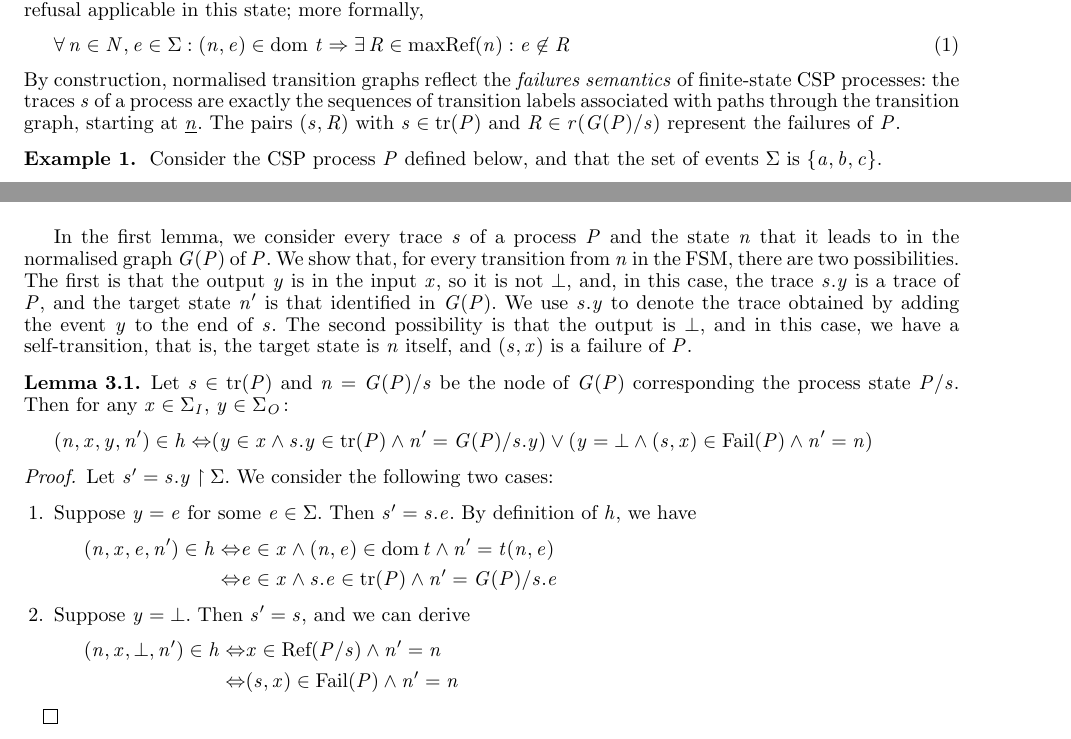
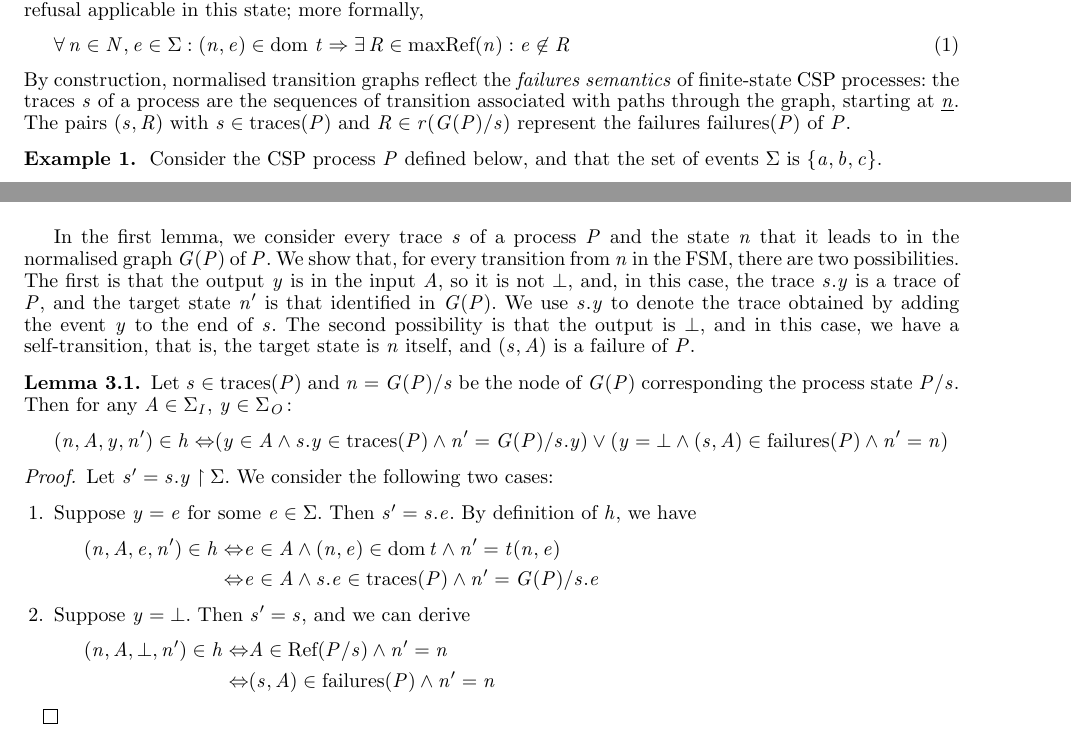
Before and after one commit to peleska/csp-testing-2018, a LaTeX document (main.tex, which reads finitecomplete.tex, preliminaries.tex): two parts of pages 5 and 8 of 14, joined at a grey line, cut so that both start at the same text. Compiled offline with pdfLaTeX; a LaTeX package or settings file that is missing is left out.

Commit message:
fix Lemma 3.1

```diff
--- a/finitecomplete.tex
+++ b/finitecomplete.tex
@@ -101,28 +101,35 @@ Section~\ref{sec:transltt}. To this end, we first introduce five lemmas.
 In the first lemma, we consider every trace $s$ of a process $P$ and the
 state $n$ that it leads to in the normalised graph $G(P)$ of $P$. We show
 that, for every transition from $n$ in the FSM, there are two possibilities.
-The first is that the output $y$ is in the input $x$, so it is not $\bot$,
+The first is that the output $y$ is in the input $A$, so it is not $\bot$,
 and, in this case, the trace $s.y$ is a trace of $P$, and the target state
 $n'$ is that identified in $G(P)$. We use $s.y$ to denote the trace obtained
 by adding the event $y$ to the end of $s$. The second possibility is that the
 output is $\bot$, and in this case, we have a self-transition, that is, the
-target state is $n$ itself, and $(s,x)$ is a failure of $P$.
+target state is $n$ itself, and $(s,A)$ is a failure of $P$.
 %
 \begin{lemma}\label{tran}
-Let $s\in \trc(P)$ and $n=G(P)/s$ be the node of $G(P)$ corresponding the process state $P/s$.
-Then for any $x\in \Sigma_I$, $y\in \Sigma_O\colon$
+Let $s\in \trc(P)$ and $n=G(P)/s$ be the node of $G(P)$ corresponding the
+process state $P/s$. Then for any $A \in \Sigma_I$, $y\in \Sigma_O\colon$
 \begin{align*}
-  (n,x,y,n')\in h\Leftrightarrow & (y\in x\wedge s.y\in \trc(P)\wedge n'=G(P)/s.y)\vee(y=\bot \wedge (s,x)\in {\text {\rm Fail}}(P)\wedge n'=n)\end{align*}
+  (n,A,y,n')\in h\Leftrightarrow & (y\in A\wedge s.y\in \trc(P)\wedge n'=G(P)/s.y)\vee(y=\bot \wedge (s,A)\in \failure(P)\wedge n'=n)\end{align*}
 \end{lemma}
 \begin{proof}
   Let $s'=s.y\project \Sigma$.
   We consider the following two cases:
   \begin{itemize}
     \item[1.] Suppose $y=e$ for some $e\in \Sigma$. Then $s'=s.e$. By definition of $h$, we have
-\begin{align*}(n,x,e,n')\in h\Leftrightarrow & e\in x\wedge (n,e)\in {\text{\rm dom}}\, t\wedge n'=t(n,e)\\ \Leftrightarrow& e\in x\wedge s.e\in \trc(P)\wedge n'=G(P)/s.e\end{align*}
+    \begin{align*}
+      (n,A,e,n')\in h\Leftrightarrow & e\in A\wedge (n,e)\in {\text{\rm dom}}\, t\wedge n'=t(n,e)
+      \\
+      \Leftrightarrow& e\in A \wedge s.e\in \trc(P)\wedge n'=G(P)/s.e
+    \end{align*}
     \item[2.] Suppose $y=\bot$. Then $s'=s$, and we can derive
-\begin{align*}(n,x,\bot,n')\in h\Leftrightarrow & x \in {\text {\rm Ref}}(P/s)\wedge n'=n \\
-\Leftrightarrow & (s,x) \in {\text {\rm Fail}}(P)\wedge n'=n\end{align*}
+    \begin{align*}
+      (n,A,\bot,n')\in h\Leftrightarrow & A \in {\text {\rm Ref}}(P/s)\wedge n'=n
+      \\
+      \Leftrightarrow & (s,A) \in \failure(P)\wedge n'=n
+    \end{align*}
   \end{itemize}
 \end{proof}
 
--- a/main.tex
+++ b/main.tex
@@ -164,7 +164,8 @@
 \newcommand{\calcpstd}{\mathsf{calc\_permitted\_speed\_to\_driver()}}
 \newcommand{\calcsob}{\mathsf{calc\_speed\_onboard()}}
 
-\newcommand{\trc}{\text{tr}}
+\newcommand{\trc}{\text{traces}}
+\newcommand{\failure}{{\text {\rm failures}}}
 \newcommand{\qtrc}{\text{qtraces}}
 \newcommand{\iotrc}{\text{L}}
 
--- a/preliminaries.tex
+++ b/preliminaries.tex
@@ -235,10 +235,10 @@ formally,
 %\end{equation}
 %In this condition, $\dom~t$ denotes the domain of function $t$.
 By construction, normalised transition graphs reflect the \emph{failures
-semantics} of finite-state CSP processes:~the traces $s$ of a process are
-exactly the sequences of transition labels associated with paths through the
-transition graph, starting at $\ii n$. The pairs $(s,R)$ with $s\in\trc(P)$
-and $R\in r(G(P)/s)$ represent the failures of $P$.
+semantics} of finite-state CSP processes:~the traces $s$ of a process are the
+sequences of transition associated with paths through the graph,
+starting at $\ii n$. The pairs $(s,R)$ with $s\in\trc(P)$ and $R\in
+r(G(P)/s)$ represent the failures $\failure(P)$ of $P$.
 
 % .....................................................................................
  \begin{figure}
```
Also changed, not shown: main.pdf, finitecomplete.tex (12 more changed lines). Lines whose indentation alone changed are shown as unchanged.
